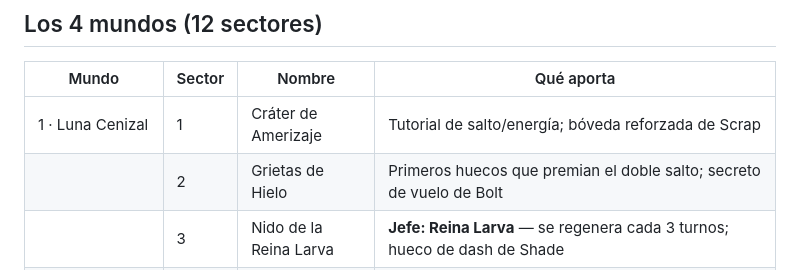
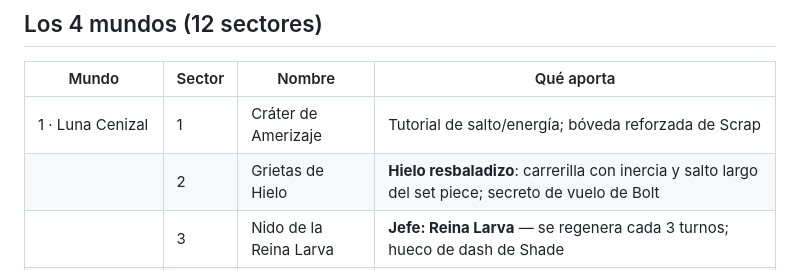
Before and after one commit to enrimr/astro-leap-game, a Markdown page: README.md, the part around the change. GitHub-like rendering.

```diff
--- a/README.md
+++ b/README.md
@@ -48,7 +48,7 @@ Todos los niveles se pueden completar con cualquier piloto (verificado por un te
 | Mundo | Sector | Nombre | Qué aporta |
 |---|---|---|---|
 | 1 · Luna Cenizal | 1 | Cráter de Amerizaje | Tutorial de salto/energía; bóveda reforzada de Scrap |
-| | 2 | Grietas de Hielo | Primeros huecos que premian el doble salto; secreto de vuelo de Bolt |
+| | 2 | Grietas de Hielo | **Hielo resbaladizo**: carrerilla con inercia y salto largo del set piece; secreto de vuelo de Bolt |
 | | 3 | Nido de la Reina Larva | **Jefe: Reina Larva** — se regenera cada 3 turnos; hueco de dash de Shade |
 | 2 · Luna Ferrosa | 4 | Chatarral Magnético | Enemigos voladores; **debutan las plataformas frágiles y las móviles** |
 | | 5 | Tormenta de Iones | Huecos largos, la ruta alta exige habilidad aérea |
```
Also changed, not shown: DESIGN.md (+19 -3 lines), GUIA.md (+7 -5 lines), guia/nivel-02.png, 4 other files.
